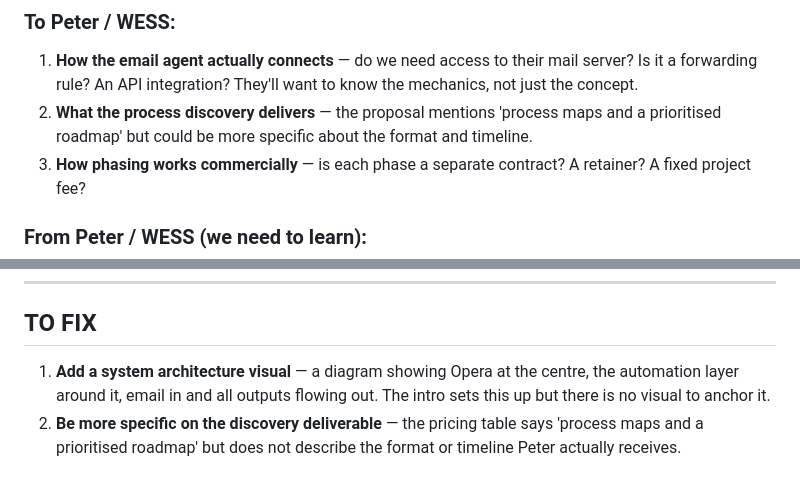
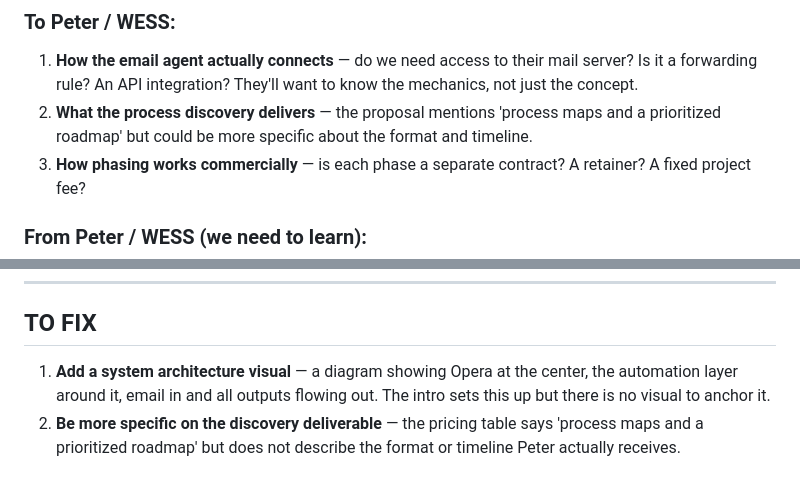
Before and after one commit to eddiguesti/wess, a Markdown page: proposal-gap-analysis.md, 2 parts joined by grey strips. Drawn GitHub-style.

Commit message:
fix: convert gap analysis to American English
Changed prioritised → prioritized, centre → center.

```diff
--- a/proposal-gap-analysis.md
+++ b/proposal-gap-analysis.md
@@ -52,7 +52,7 @@
 
 ### To Peter / WESS:
 1. **How the email agent actually connects** — do we need access to their mail server? Is it a forwarding rule? An API integration? They'll want to know the mechanics, not just the concept.
-2. **What the process discovery delivers** — the proposal mentions 'process maps and a prioritised roadmap' but could be more specific about the format and timeline.
+2. **What the process discovery delivers** — the proposal mentions 'process maps and a prioritized roadmap' but could be more specific about the format and timeline.
 3. **How phasing works commercially** — is each phase a separate contract? A retainer? A fixed project fee?
 
 ### From Peter / WESS (we need to learn):
@@ -69,5 +69,5 @@
 
 ## TO FIX
 
-1. **Add a system architecture visual** — a diagram showing Opera at the centre, the automation layer around it, email in and all outputs flowing out. The intro sets this up but there is no visual to anchor it.
-2. **Be more specific on the discovery deliverable** — the pricing table says 'process maps and a prioritised roadmap' but does not describe the format or timeline Peter actually receives.
+1. **Add a system architecture visual** — a diagram showing Opera at the center, the automation layer around it, email in and all outputs flowing out. The intro sets this up but there is no visual to anchor it.
+2. **Be more specific on the discovery deliverable** — the pricing table says 'process maps and a prioritized roadmap' but does not describe the format or timeline Peter actually receives.
```
